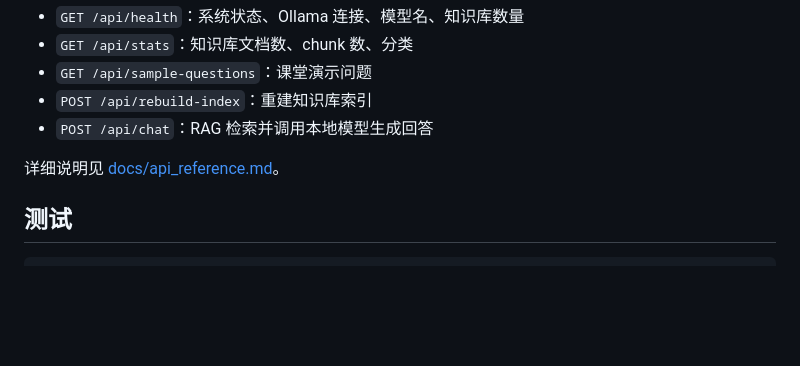
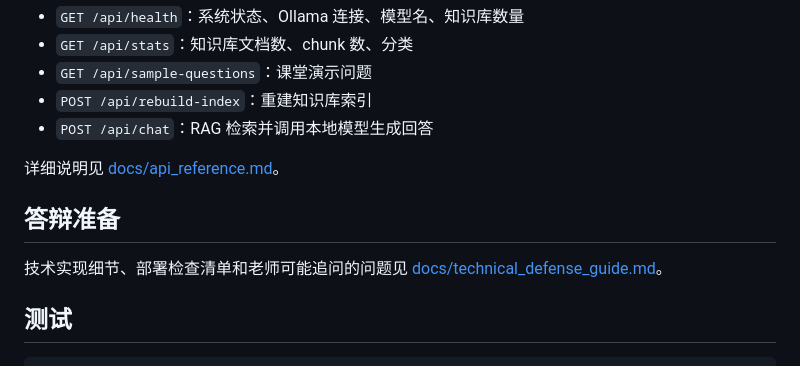
Before and after one commit to longlongzzl/shuangtan2026, a Markdown page: README.md, the part around the change. Rendered like a GitHub page; blank space fills up the shorter version.

Commit message:
Add technical defense guide

````diff
--- a/README.md
+++ b/README.md
@@ -179,6 +179,10 @@ API 内置的示例问题还包括：
 
 详细说明见 [docs/api_reference.md](docs/api_reference.md)。
 
+## 答辩准备
+
+技术实现细节、部署检查清单和老师可能追问的问题见 [docs/technical_defense_guide.md](docs/technical_defense_guide.md)。
+
 ## 测试
 
 ```bash
````
Also changed, not shown: docs/technical_defense_guide.md (added, +285 -0 lines).
